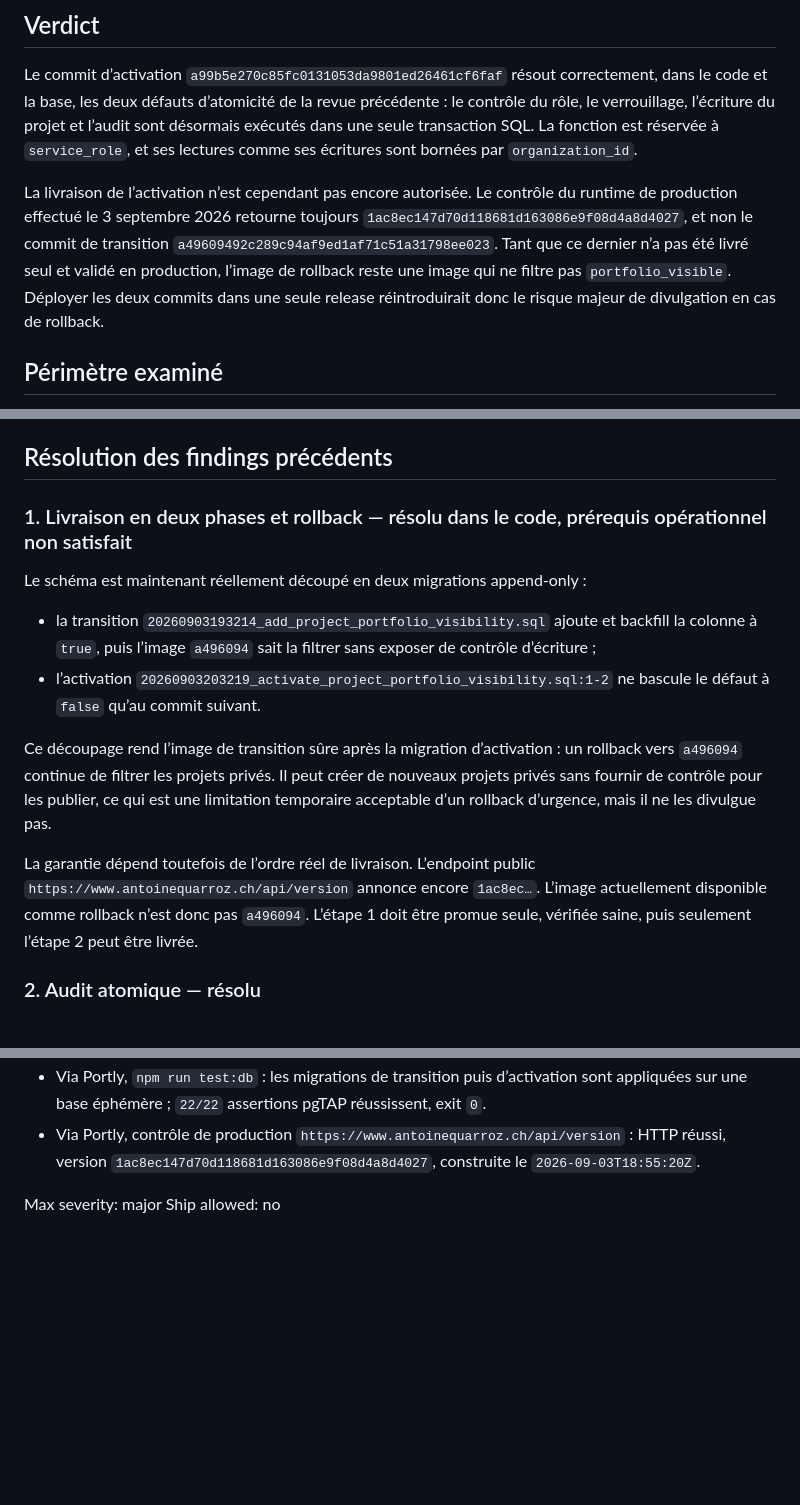
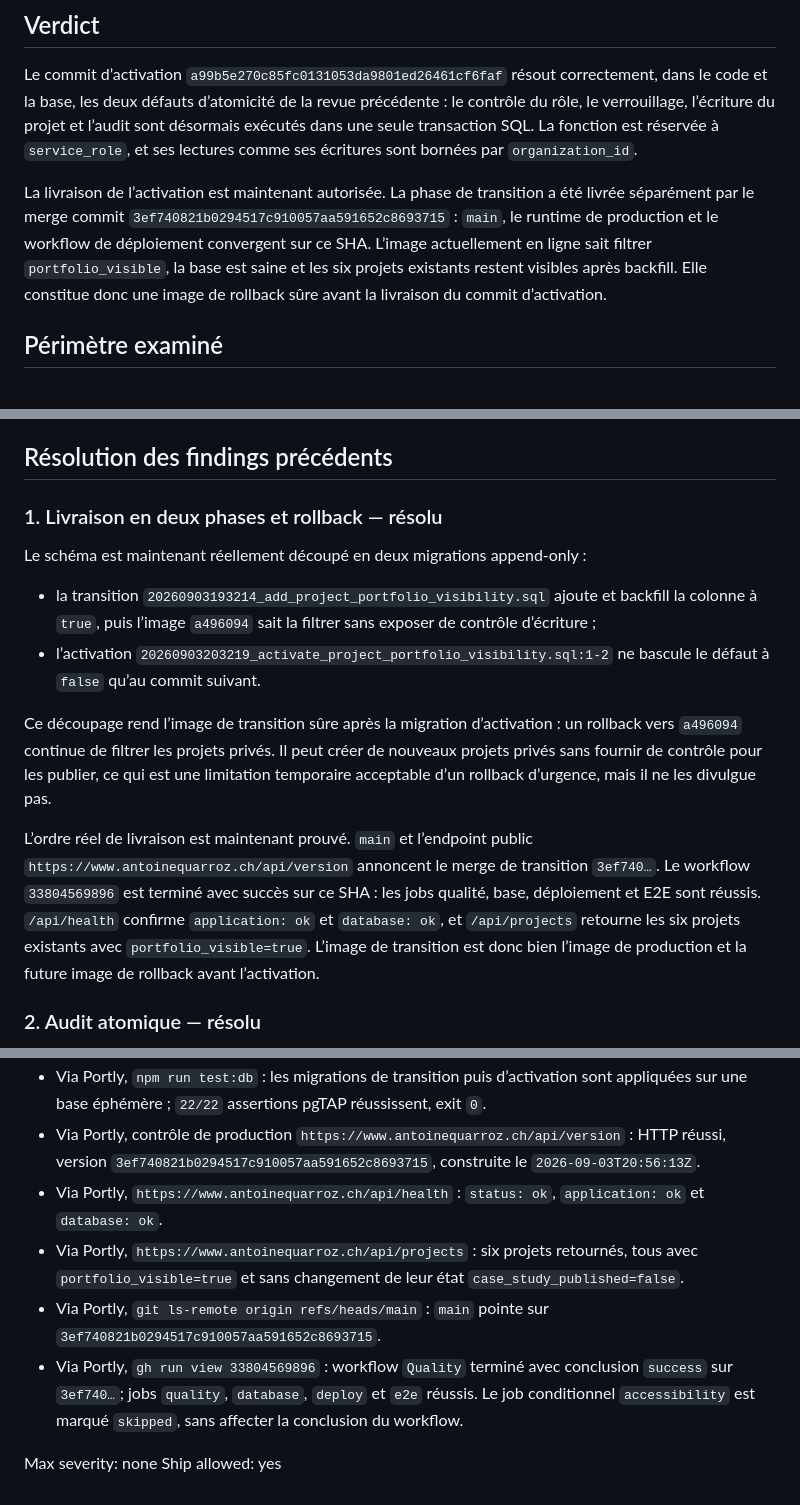
Before and after one commit to antoinequarroz/AntoineQuarrozInde, a Markdown page: docs/reviews/AQ-PROJ-001.md, 3 parts joined by grey strips. Rendered like a GitHub page; blank space fills up the shorter version.

Commit message:
docs: clear AQ-PROJ-001 activation gate

```diff
--- a/docs/reviews/AQ-PROJ-001.md
+++ b/docs/reviews/AQ-PROJ-001.md
@@ -9,13 +9,13 @@ l’audit sont désormais exécutés dans une seule transaction SQL. La fonction
 réservée à `service_role`, et ses lectures comme ses écritures sont bornées par
 `organization_id`.
 
-La livraison de l’activation n’est cependant pas encore autorisée. Le contrôle
-du runtime de production effectué le 3 septembre 2026 retourne toujours
-`1ac8ec147d70d118681d163086e9f08d4a8d4027`, et non le commit de transition
-`a49609492c289c94af9ed1af71c51a31798ee023`. Tant que ce dernier n’a pas été
-livré seul et validé en production, l’image de rollback reste une image qui ne
-filtre pas `portfolio_visible`. Déployer les deux commits dans une seule release
-réintroduirait donc le risque majeur de divulgation en cas de rollback.
+La livraison de l’activation est maintenant autorisée. La phase de transition a
+été livrée séparément par le merge commit
+`3ef740821b0294517c910057aa591652c8693715` : `main`, le runtime de production et
+le workflow de déploiement convergent sur ce SHA. L’image actuellement en ligne
+sait filtrer `portfolio_visible`, la base est saine et les six projets existants
+restent visibles après backfill. Elle constitue donc une image de rollback sûre
+avant la livraison du commit d’activation.
 
 ## Périmètre examiné
 
@@ -33,7 +33,7 @@ réintroduirait donc le risque majeur de divulgation en cas de rollback.
 
 ## Résolution des findings précédents
 
-### 1. Livraison en deux phases et rollback — résolu dans le code, prérequis opérationnel non satisfait
+### 1. Livraison en deux phases et rollback — résolu
 
 Le schéma est maintenant réellement découpé en deux migrations append-only :
 
@@ -49,10 +49,13 @@ de nouveaux projets privés sans fournir de contrôle pour les publier, ce qui
 est une limitation temporaire acceptable d’un rollback d’urgence, mais il ne
 les divulgue pas.
 
-La garantie dépend toutefois de l’ordre réel de livraison. L’endpoint public
-`https://www.antoinequarroz.ch/api/version` annonce encore `1ac8ec…`. L’image
-actuellement disponible comme rollback n’est donc pas `a496094`. L’étape 1 doit
-être promue seule, vérifiée saine, puis seulement l’étape 2 peut être livrée.
+L’ordre réel de livraison est maintenant prouvé. `main` et l’endpoint public
+`https://www.antoinequarroz.ch/api/version` annoncent le merge de transition
+`3ef740…`. Le workflow `33804569896` est terminé avec succès sur ce SHA : les
+jobs qualité, base, déploiement et E2E sont réussis. `/api/health` confirme
+`application: ok` et `database: ok`, et `/api/projects` retourne les six projets
+existants avec `portfolio_visible=true`. L’image de transition est donc bien
+l’image de production et la future image de rollback avant l’activation.
 
 ### 2. Audit atomique — résolu
 
@@ -164,8 +156,19 @@ Aucun finding mineur bloquant ou régressif identifié dans le diff d’activati
   exit `0`.
 - Via Portly, contrôle de production
   `https://www.antoinequarroz.ch/api/version` : HTTP réussi, version
-  `1ac8ec147d70d118681d163086e9f08d4a8d4027`, construite le
-  `2026-09-03T18:55:20Z`.
+  `3ef740821b0294517c910057aa591652c8693715`, construite le
+  `2026-09-03T20:56:13Z`.
+- Via Portly, `https://www.antoinequarroz.ch/api/health` : `status: ok`,
+  `application: ok` et `database: ok`.
+- Via Portly, `https://www.antoinequarroz.ch/api/projects` : six projets
+  retournés, tous avec `portfolio_visible=true` et sans changement de leur état
+  `case_study_published=false`.
+- Via Portly, `git ls-remote origin refs/heads/main` : `main` pointe sur
+  `3ef740821b0294517c910057aa591652c8693715`.
+- Via Portly, `gh run view 33804569896` : workflow `Quality` terminé avec
+  conclusion `success` sur `3ef740…`; jobs `quality`, `database`, `deploy` et
+  `e2e` réussis. Le job conditionnel `accessibility` est marqué `skipped`, sans
+  affecter la conclusion du workflow.
 
-Max severity: major
-Ship allowed: no
+Max severity: none
+Ship allowed: yes
```
Also changed, not shown: other parts of docs/reviews/AQ-PROJ-001.md (+2 -13 lines).
